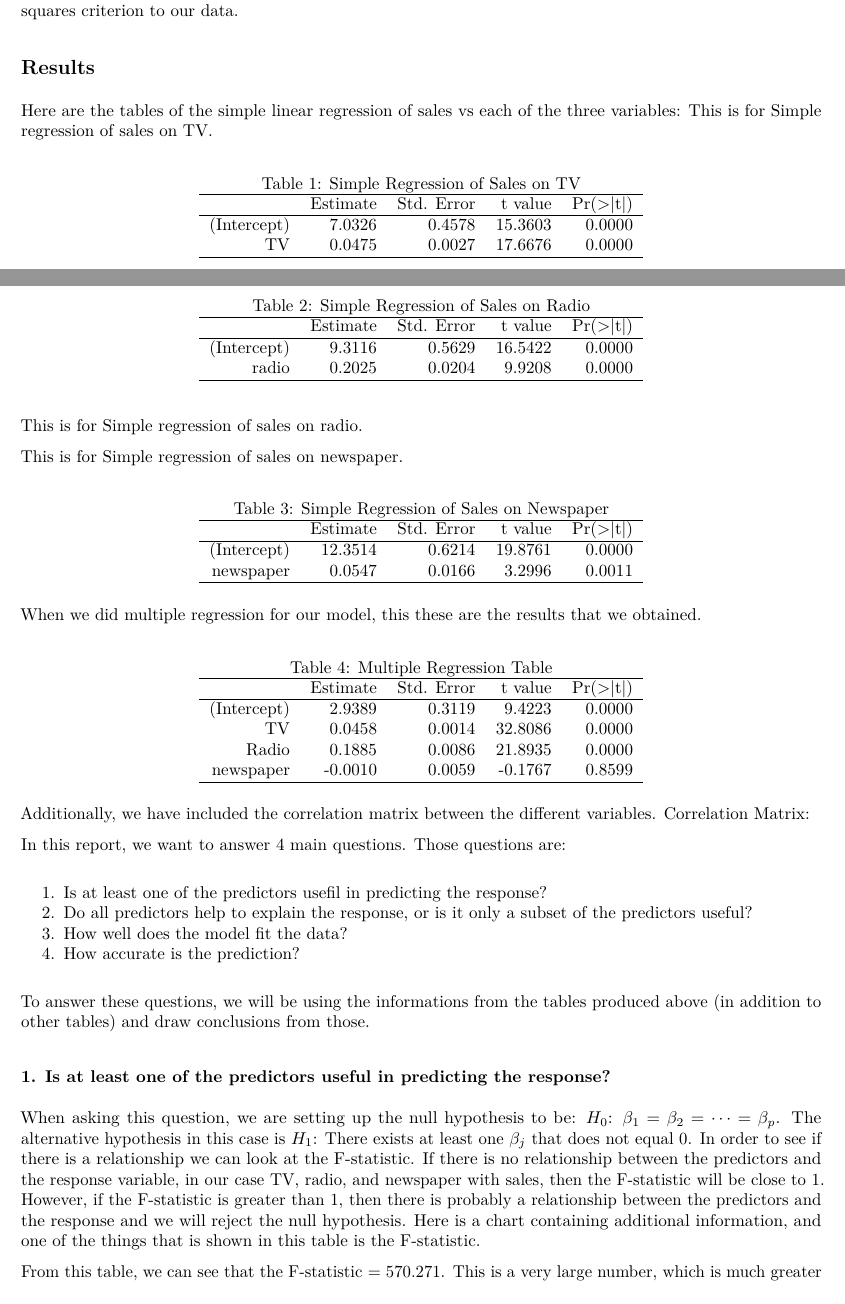
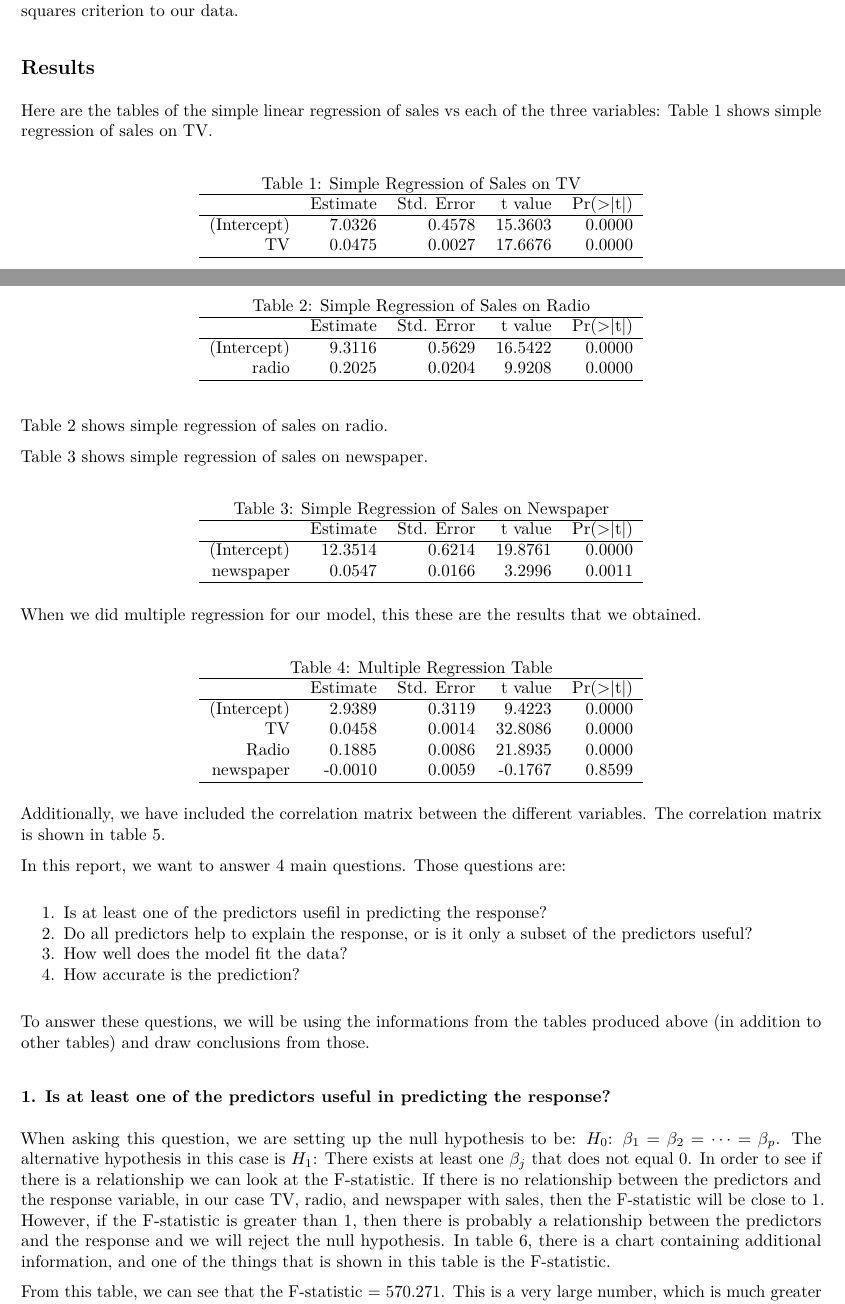
Before and after one commit to ewong027/Stat159_Homeworks, an R Markdown document (hw03/report/report.Rmd): two parts of pages 1 and 2 of 4, joined at a grey line, cut so that both start at the same text. The pictures show the output file hw03/report/report.pdf that the author committed with the source.

Commit message:
Changing how tables are referenced in the text.

````diff
--- a/hw03/report/report.Rmd
+++ b/hw03/report/report.Rmd
@@ -21,7 +21,7 @@ We look at the data set and study the relationship between TV, radio, newspaper,
 
 ## Results
 Here are the tables of the simple linear regression of sales vs each of the three variables:
-This is for Simple regression of sales on TV.
+Table 1 shows simple regression of sales on TV.
 ```{r results= 'asis', echo = FALSE}
 load('../data/regression.RData')
 library(xtable)
@@ -34,7 +34,7 @@ print(tbl_TV, caption.placement = 'top',
       comment = getOption("xtable.comment", FALSE))
 ```
 
-This is for Simple regression of sales on radio.
+Table 2 shows simple regression of sales on radio.
 ```{r results= 'asis', echo = FALSE}
 tbl_Radio <- xtable(regression_summary_Radio,
               caption = 'Simple Regression of Sales on Radio',
@@ -45,7 +45,7 @@ print(tbl_Radio, caption.placement = 'top',
       comment = getOption("xtable.comment", FALSE))
 ```
 
-This is for Simple regression of sales on newspaper.
+Table 3 shows simple regression of sales on newspaper.
 ```{r results= 'asis', echo = FALSE}
 tbl_newspaper <- xtable(regression_summary_Newspaper,
               caption = 'Simple Regression of Sales on Newspaper',
@@ -68,8 +68,7 @@ print(tbl_multiple, caption.placement = 'top',
       comment = getOption("xtable.comment", FALSE))
 ```
 
-Additionally, we have included the correlation matrix between the different variables.
-Correlation Matrix:
+Additionally, we have included the correlation matrix between the different variables. The correlation matrix is shown in table 5.
 ```{r results= 'asis', echo = FALSE}
 load('../data/correlation-matrix.RData')
 cor_matrix <- xtable(correlation_matrix,
@@ -89,7 +88,7 @@ In this report, we want to answer 4 main questions. Those questions are:
 To answer these questions, we will be using the informations from the tables produced above (in addition to other tables) and draw conclusions from those.
 
 ###1. Is at least one of the predictors useful in predicting the response?
-When asking this question, we are setting up the null hypothesis to be: $H_{0}$: $\beta_1 = \beta_2 = \cdots = \beta_p$. The alternative hypothesis in this case is $H_{1}$: There exists at least one $\beta_j$ that does not equal 0. In order to see if there is a relationship we can look at the F-statistic. If there is no relationship between the predictors and the response variable, in our case TV, radio, and newspaper with sales, then the F-statistic will be close to 1. However, if the F-statistic is greater than 1, then there is probably a relationship between the predictors and the response and we will reject the null hypothesis. Here is a chart containing additional information, and one of the things that is shown in this table is the F-statistic.
+When asking this question, we are setting up the null hypothesis to be: $H_{0}$: $\beta_1 = \beta_2 = \cdots = \beta_p$. The alternative hypothesis in this case is $H_{1}$: There exists at least one $\beta_j$ that does not equal 0. In order to see if there is a relationship we can look at the F-statistic. If there is no relationship between the predictors and the response variable, in our case TV, radio, and newspaper with sales, then the F-statistic will be close to 1. However, if the F-statistic is greater than 1, then there is probably a relationship between the predictors and the response and we will reject the null hypothesis. In table 6, there is a chart containing additional information, and one of the things that is shown in this table is the F-statistic.
 
 ```{r results= 'asis', echo = FALSE}
 Quantity <- c('RSE', 'R2', 'F-stat')
````
Also changed, not shown: hw03/report/report.pdf, hw03/report/report.Rmd (2 more changed lines).
